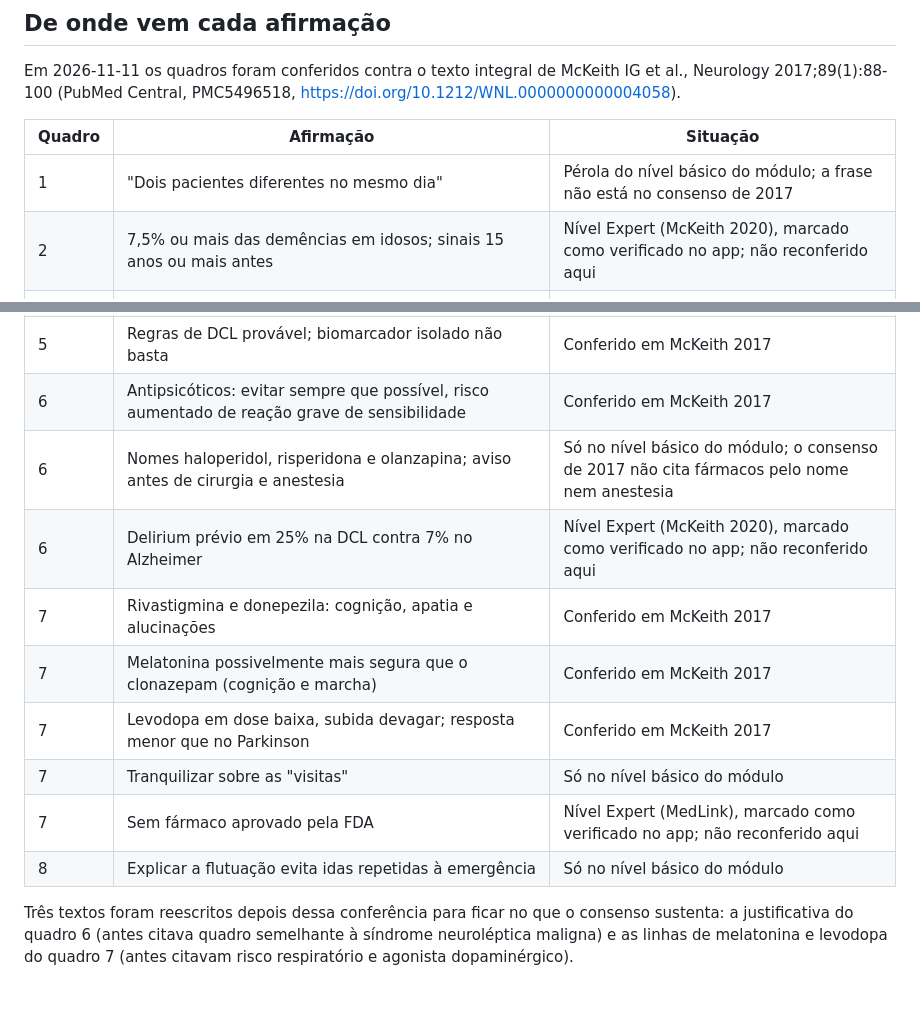
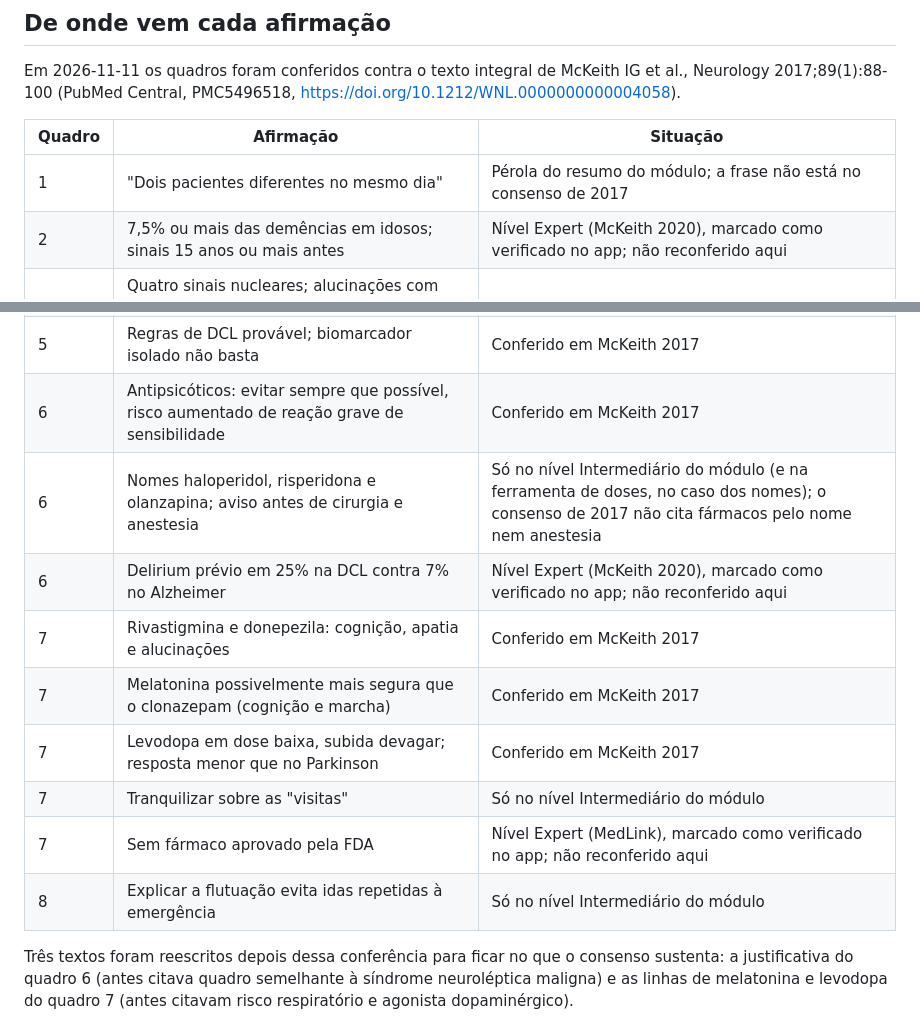
Before and after one commit to victorroliveira1707-lang/jose-victor-projetos, a Markdown page: instagram/dcl-corpos-de-lewy/LEGENDA.md, 2 parts joined by grey strips. GitHub-like rendering; blank space fills up the shorter version.

Commit message:
Corrige rótulo de nível na tabela de origem do post de DCL
Co-Authored-By: Claude Fable 5.2 <noreply@anthropic.com>
Claude-Session: https://claude.ai/code/session_011W9ARQW9NbYnLdEehfgUSN

```diff
--- a/instagram/dcl-corpos-de-lewy/LEGENDA.md
+++ b/instagram/dcl-corpos-de-lewy/LEGENDA.md
@@ -28,20 +28,20 @@ Em 2026-11-11 os quadros foram conferidos contra o texto integral de McKeith IG
 
 | Quadro | Afirmação | Situação |
 | --- | --- | --- |
-| 1 | "Dois pacientes diferentes no mesmo dia" | Pérola do nível básico do módulo; a frase não está no consenso de 2017 |
+| 1 | "Dois pacientes diferentes no mesmo dia" | Pérola do resumo do módulo; a frase não está no consenso de 2017 |
 | 2 | 7,5% ou mais das demências em idosos; sinais 15 anos ou mais antes | Nível Expert (McKeith 2020), marcado como verificado no app; não reconferido aqui |
 | 3 | Quatro sinais nucleares; alucinações com pessoas e animais; "encenar o sonho"; basta um sinal cardinal de parkinsonismo | Conferido em McKeith 2017 |
 | 4 | Transtorno do sono REM em 76% dos casos confirmados por autópsia contra 4% dos não DCL; começa anos antes | Conferido em McKeith 2017 |
 | 5 | Regras de DCL provável; biomarcador isolado não basta | Conferido em McKeith 2017 |
 | 6 | Antipsicóticos: evitar sempre que possível, risco aumentado de reação grave de sensibilidade | Conferido em McKeith 2017 |
-| 6 | Nomes haloperidol, risperidona e olanzapina; aviso antes de cirurgia e anestesia | Só no nível básico do módulo; o consenso de 2017 não cita fármacos pelo nome nem anestesia |
+| 6 | Nomes haloperidol, risperidona e olanzapina; aviso antes de cirurgia e anestesia | Só no nível Intermediário do módulo (e na ferramenta de doses, no caso dos nomes); o consenso de 2017 não cita fármacos pelo nome nem anestesia |
 | 6 | Delirium prévio em 25% na DCL contra 7% no Alzheimer | Nível Expert (McKeith 2020), marcado como verificado no app; não reconferido aqui |
 | 7 | Rivastigmina e donepezila: cognição, apatia e alucinações | Conferido em McKeith 2017 |
 | 7 | Melatonina possivelmente mais segura que o clonazepam (cognição e marcha) | Conferido em McKeith 2017 |
 | 7 | Levodopa em dose baixa, subida devagar; resposta menor que no Parkinson | Conferido em McKeith 2017 |
-| 7 | Tranquilizar sobre as "visitas" | Só no nível básico do módulo |
+| 7 | Tranquilizar sobre as "visitas" | Só no nível Intermediário do módulo |
 | 7 | Sem fármaco aprovado pela FDA | Nível Expert (MedLink), marcado como verificado no app; não reconferido aqui |
-| 8 | Explicar a flutuação evita idas repetidas à emergência | Só no nível básico do módulo |
+| 8 | Explicar a flutuação evita idas repetidas à emergência | Só no nível Intermediário do módulo |
 
 Três textos foram reescritos depois dessa conferência para ficar no que o consenso sustenta: a justificativa do quadro 6 (antes citava quadro semelhante à síndrome neuroléptica maligna) e as linhas de melatonina e levodopa do quadro 7 (antes citavam risco respiratório e agonista dopaminérgico).
 
```
